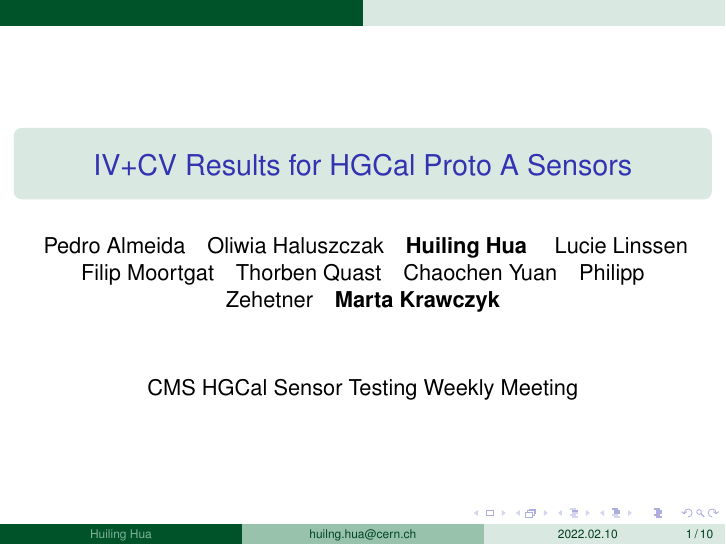
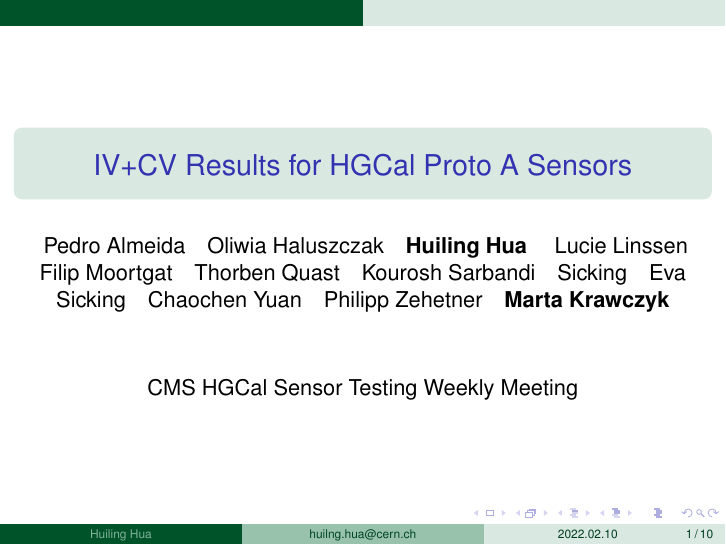
Before and after one commit to huiling110/silliconSession_0329, LaTeX slides (siliconSession_0329.tex): page 1 of 10. Compiled offline with pdfLaTeX.

Commit message:
authorship

```diff
--- a/siliconSession_0329.tex
+++ b/siliconSession_0329.tex
@@ -56,7 +56,7 @@
 %{Include Only If Paper Has a Subtitle}
 \author[Huiling Hua] % (optional, for multiple authors)
 % {Huiling Hua }
-{ Pedro Almeida\and Oliwia Haluszczak\and \textbf{Huiling Hua} \and Lucie Linssen\and Filip Moortgat\and Thorben Quast\and
+{ Pedro Almeida\and Oliwia Haluszczak\and \textbf{Huiling Hua} \and Lucie Linssen\and Filip Moortgat\and Thorben Quast\and Kourosh Sarbandi\and Sicking\and Eva Sicking\and
 Chaochen Yuan\and Philipp Zehetner\and \textbf{Marta Krawczyk} }
 %\author{Huiling Hua}
 %\institute{IHEP}
```
Also changed, not shown: siliconSession_0329.pdf.
